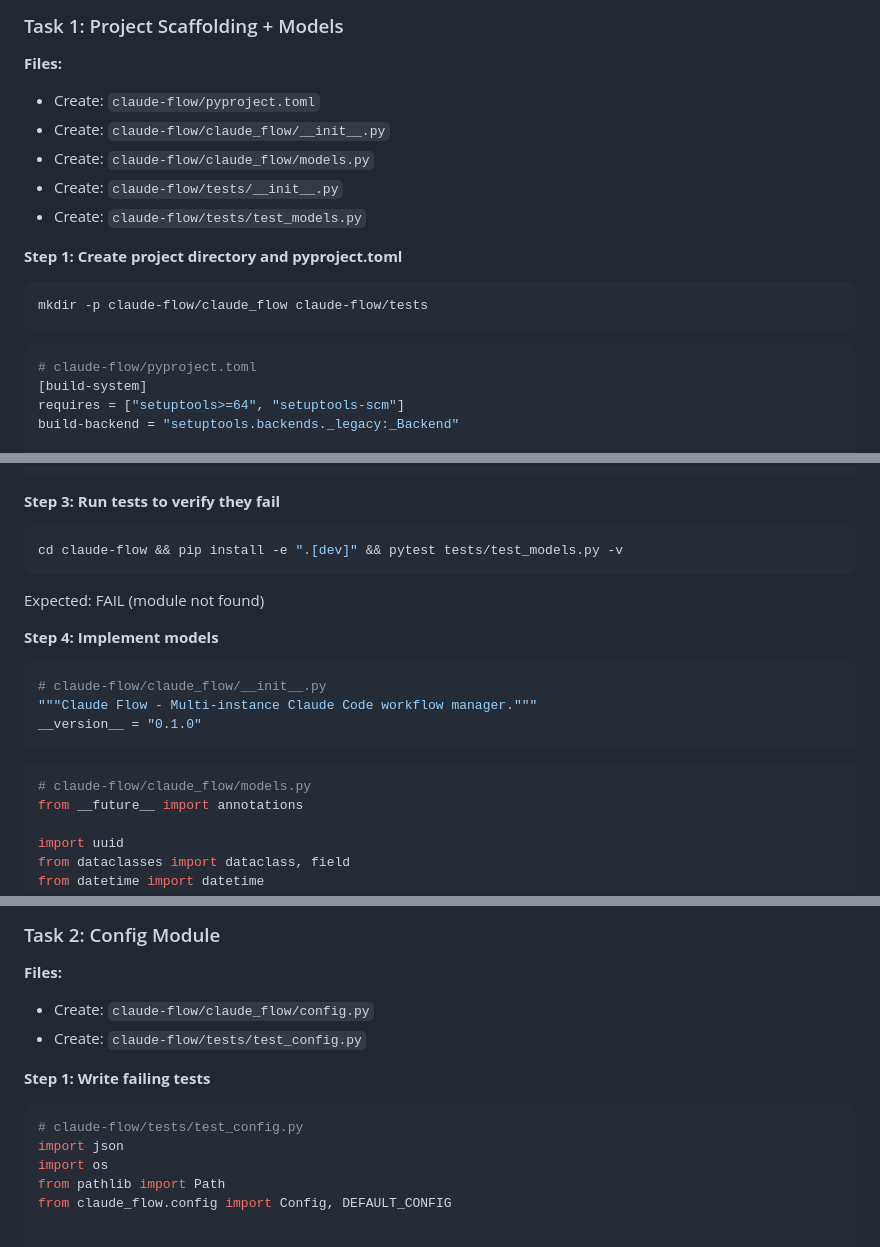
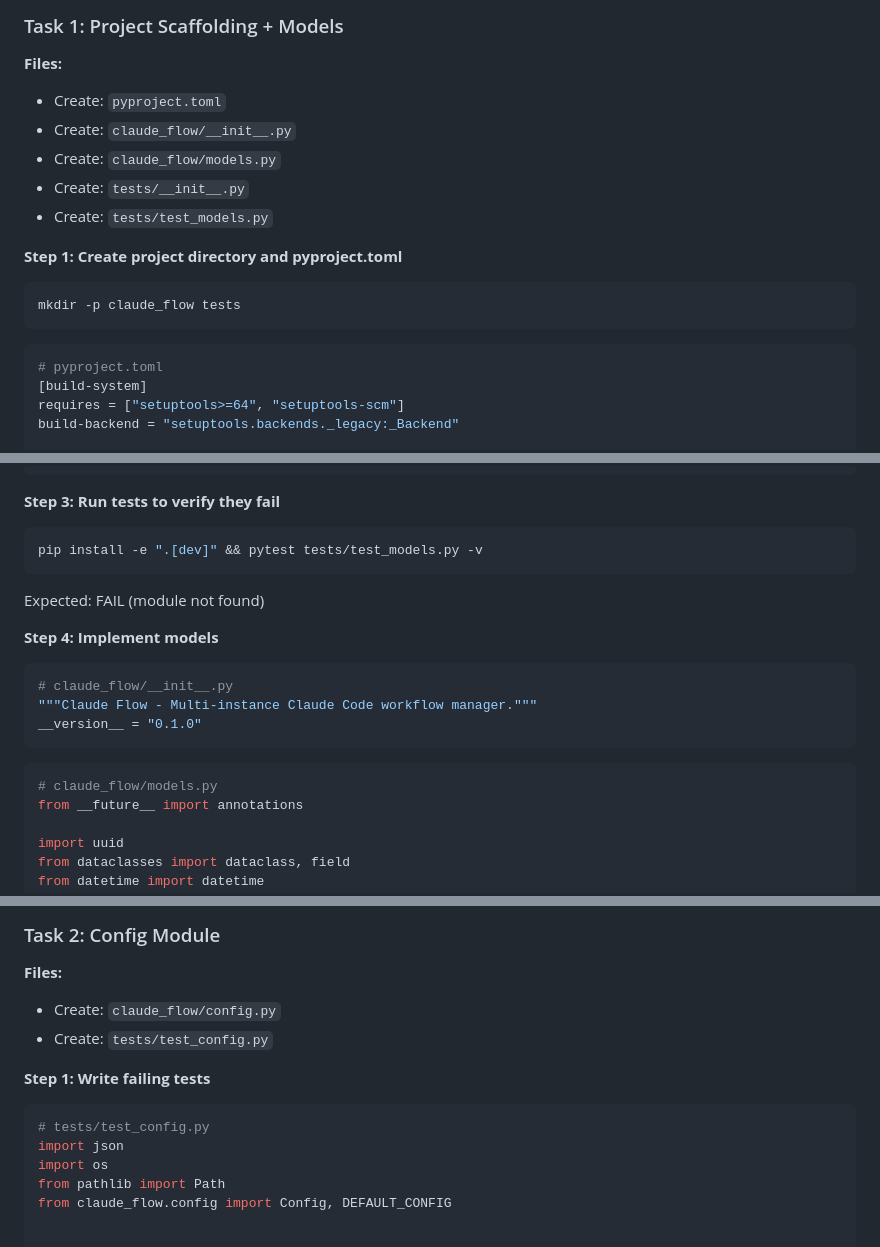
Before and after one commit to libertyunionkjy/claude-flow, a Markdown page: docs/plans/2026-03-05-claude-flow-impl.md, 3 parts joined by grey strips. Drawn GitHub-style.

Commit message:
fix: adjust file paths to match project root /root/claude-flow

````diff
--- a/docs/plans/2026-03-05-claude-flow-impl.md
+++ b/docs/plans/2026-03-05-claude-flow-impl.md
@@ -13,20 +13,20 @@
 ### Task 1: Project Scaffolding + Models
 
 **Files:**
-- Create: `claude-flow/pyproject.toml`
-- Create: `claude-flow/claude_flow/__init__.py`
-- Create: `claude-flow/claude_flow/models.py`
-- Create: `claude-flow/tests/__init__.py`
-- Create: `claude-flow/tests/test_models.py`
+- Create: `pyproject.toml`
+- Create: `claude_flow/__init__.py`
+- Create: `claude_flow/models.py`
+- Create: `tests/__init__.py`
+- Create: `tests/test_models.py`
 
 **Step 1: Create project directory and pyproject.toml**
 
 ```bash
-mkdir -p claude-flow/claude_flow claude-flow/tests
+mkdir -p claude_flow tests
 ```
 
 ```toml
-# claude-flow/pyproject.toml
+# pyproject.toml
 [build-system]
 requires = ["setuptools>=64", "setuptools-scm"]
 build-backend = "setuptools.backends._legacy:_Backend"
@@ -127,7 +127,7 @@ class TestTask:
 **Step 3: Run tests to verify they fail**
 
 ```bash
-cd claude-flow && pip install -e ".[dev]" && pytest tests/test_models.py -v
+pip install -e ".[dev]" && pytest tests/test_models.py -v
 ```
 
 Expected: FAIL (module not found)
@@ -135,13 +135,13 @@ Expected: FAIL (module not found)
 **Step 4: Implement models**
 
 ```python
-# claude-flow/claude_flow/__init__.py
+# claude_flow/__init__.py
 """Claude Flow - Multi-instance Claude Code workflow manager."""
 __version__ = "0.1.0"
 ```
 
 ```python
-# claude-flow/claude_flow/models.py
+# claude_flow/models.py
 from __future__ import annotations
 
 import uuid
@@ -232,13 +232,13 @@ git add -A && git commit -m "feat: project scaffolding and Task/TaskStatus model
 ### Task 2: Config Module
 
 **Files:**
-- Create: `claude-flow/claude_flow/config.py`
-- Create: `claude-flow/tests/test_config.py`
+- Create: `claude_flow/config.py`
+- Create: `tests/test_config.py`
 
 **Step 1: Write failing tests**
 
 ```python
-# claude-flow/tests/test_config.py
+# tests/test_config.py
 import json
 import os
 from pathlib import Path
````
Also changed, not shown: other parts of docs/plans/2026-03-05-claude-flow-impl.md (+23 -25 lines).
